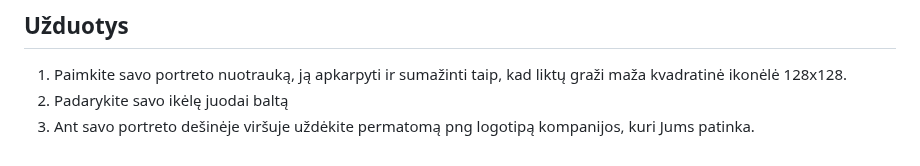
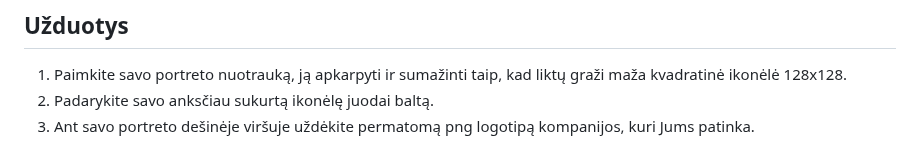
Before and after one commit to infohata/course-python-basic, a Markdown page: 13_darbas_su_paveiksliukais/01_paveiksliuku_manipuliavimas.md, the part around the change. Rendered like a GitHub page.

Commit message:
typo in PIL tasks

```diff
--- a/13_darbas_su_paveiksliukais/01_paveiksliuku_manipuliavimas.md
+++ b/13_darbas_su_paveiksliukais/01_paveiksliuku_manipuliavimas.md
@@ -142,5 +142,5 @@ image.save("paveiksliukas_edited.png", "PNG")
 ## Užduotys
 
 1. Paimkite savo portreto nuotrauką, ją apkarpyti ir sumažinti taip, kad liktų graži maža kvadratinė ikonėlė 128x128.
-1. Padarykite savo ikėlę juodai baltą
+1. Padarykite savo anksčiau sukurtą ikonėlę juodai baltą.
 1. Ant savo portreto dešinėje viršuje uždėkite permatomą png logotipą kompanijos, kuri Jums patinka.
```
